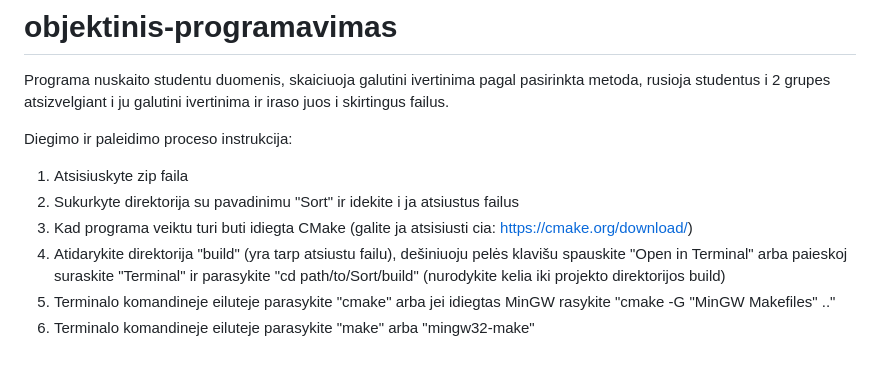
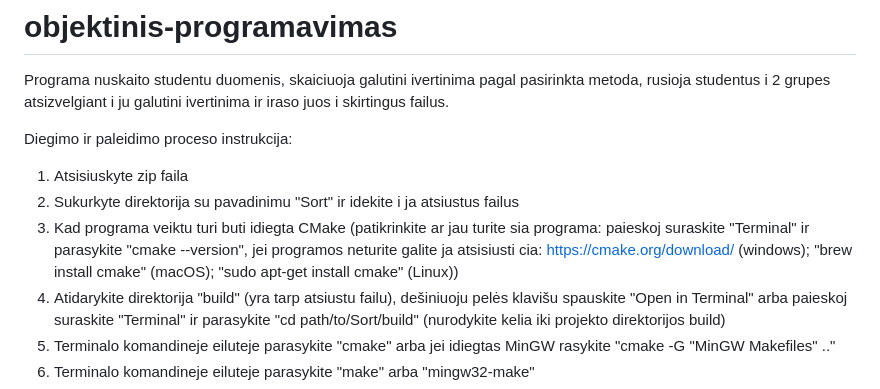
Before and after one commit to Darj0/objektinis-2, a Markdown page: README.md, the part around the change. Rendered like a GitHub page; blank space fills up the shorter version.

```diff
--- a/README.md
+++ b/README.md
@@ -4,7 +4,7 @@ Programa nuskaito studentu duomenis, skaiciuoja galutini ivertinima pagal pasiri
 Diegimo ir paleidimo proceso instrukcija:
 1. Atsisiuskyte zip faila
 2. Sukurkyte direktorija su pavadinimu "Sort" ir idekite i ja atsiustus failus
-3. Kad programa veiktu turi buti idiegta CMake (galite ja atsisiusti cia: https://cmake.org/download/)
+3. Kad programa veiktu turi buti idiegta CMake (patikrinkite ar jau turite sia programa: paieskoj suraskite "Terminal" ir parasykite "cmake --version", jei programos neturite galite ja atsisiusti cia: https://cmake.org/download/ (windows); "brew install cmake" (macOS); "sudo apt-get install cmake" (Linux))
 4. Atidarykite direktorija "build" (yra tarp atsiustu failu), dešiniuoju pelės klavišu spauskite "Open in Terminal" arba paieskoj suraskite "Terminal" ir parasykite "cd path/to/Sort/build" (nurodykite kelia iki projekto direktorijos build)
 5. Terminalo komandineje eiluteje parasykite "cmake" arba jei idiegtas MinGW rasykite "cmake -G "MinGW Makefiles" .."
 6. Terminalo komandineje eiluteje parasykite "make" arba "mingw32-make"
```
